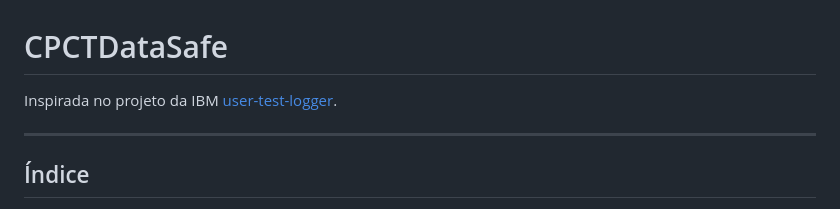
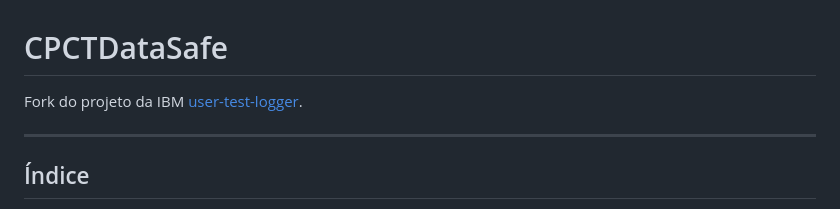
Before and after one commit to CPCTdevs/CPCTDataSafe, a Markdown page: README.md, the part around the change. Rendered like a GitHub page.

```diff
--- a/README.md
+++ b/README.md
@@ -1,6 +1,6 @@
 # CPCTDataSafe
 
-Inspirada no projeto da IBM [user-test-logger](https://github.com/IBM/user-test-logger).
+Fork do projeto da IBM [user-test-logger](https://github.com/IBM/user-test-logger).
 
 ---
 
```
